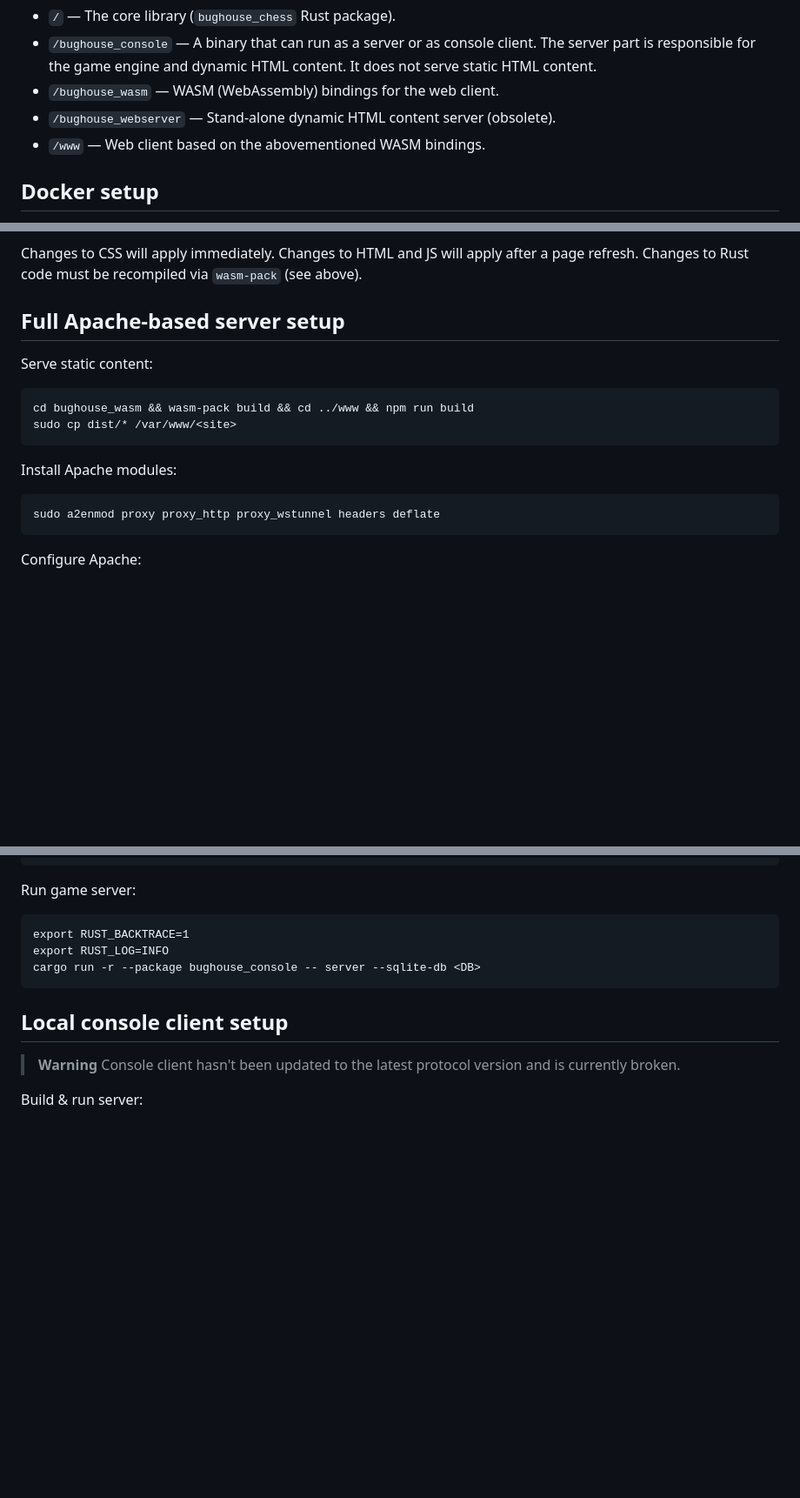
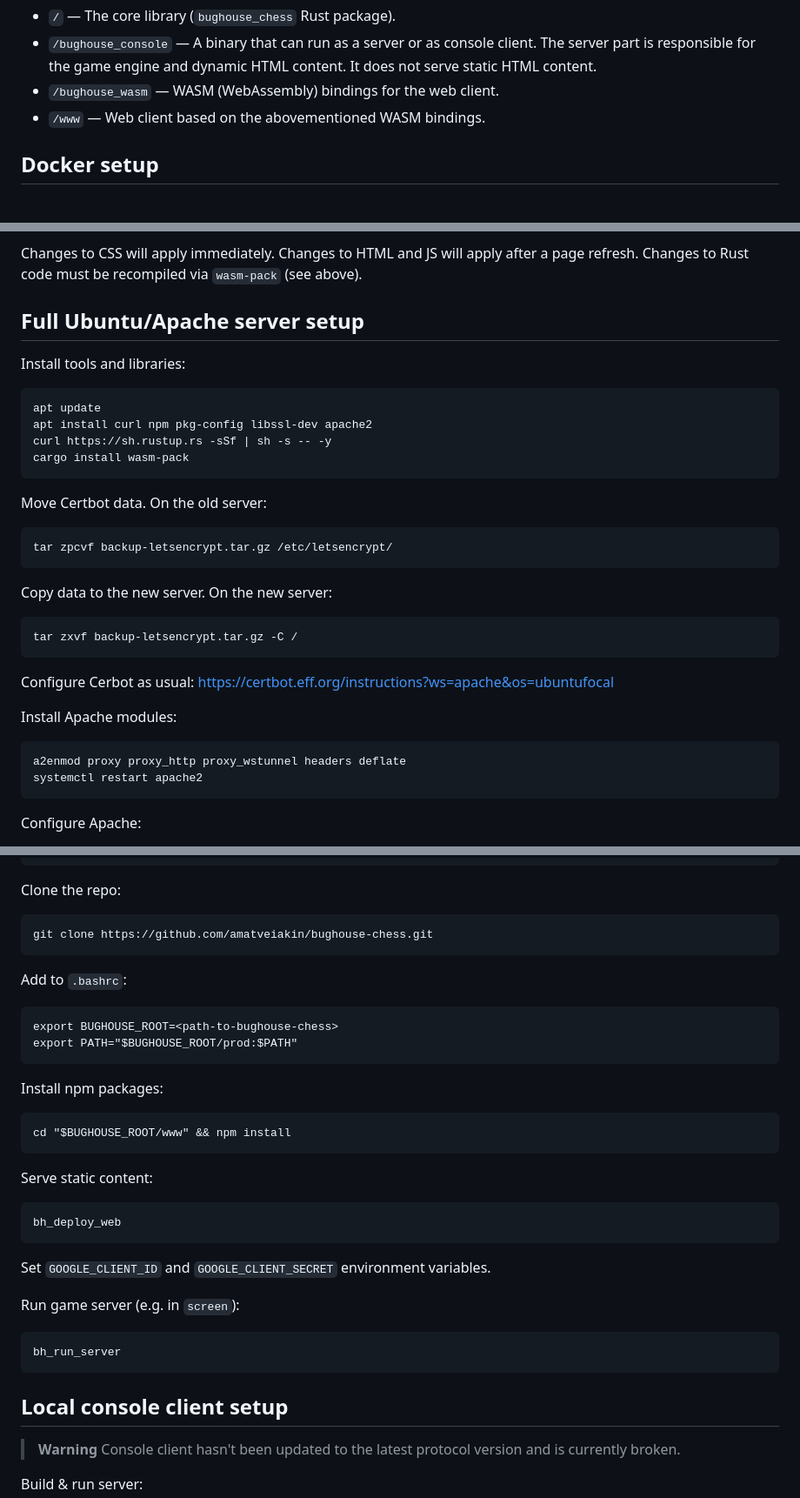
Before and after one commit to amatveiakin/bughouse-chess, a Markdown page: README.md, 3 parts joined by grey strips. Shown at 87% size. GitHub-like rendering; blank space fills up the shorter version.

Commit message:
Update readme section on production deployment

````diff
--- a/README.md
+++ b/README.md
@@ -22,7 +22,6 @@ Folder structure:
   The server part is responsible for the game engine and dynamic HTML content.
   It does not serve static HTML content.
 - `/bughouse_wasm` — WASM (WebAssembly) bindings for the web client.
-- `/bughouse_webserver` — Stand-alone dynamic HTML content server (obsolete).
 - `/www` — Web client based on the abovementioned WASM bindings.
 
 
@@ -90,19 +89,37 @@ apply after a page refresh. Changes to Rust code must be recompiled via
 `wasm-pack` (see above).
 
 
-## Full Apache-based server setup
+## Full Ubuntu/Apache server setup
 
-Serve static content:
+Install tools and libraries:
 
 ```
-cd bughouse_wasm && wasm-pack build && cd ../www && npm run build
-sudo cp dist/* /var/www/<site>
+apt update
+apt install curl npm pkg-config libssl-dev apache2
+curl https://sh.rustup.rs -sSf | sh -s -- -y
+cargo install wasm-pack
 ```
+
+Move Certbot data. On the old server:
+
+```
+tar zpcvf backup-letsencrypt.tar.gz /etc/letsencrypt/
+```
+
+Copy data to the new server. On the new server:
+
+```
+tar zxvf backup-letsencrypt.tar.gz -C /
+```
+
+Configure Cerbot as usual:
+https://certbot.eff.org/instructions?ws=apache&os=ubuntufocal
 
 Install Apache modules:
 
 ```
-sudo a2enmod proxy proxy_http proxy_wstunnel headers deflate
+a2enmod proxy proxy_http proxy_wstunnel headers deflate
+systemctl restart apache2
 ```
 
 Configure Apache:
@@ -142,12 +159,36 @@ Add this to `/etc/apache2/sites-available/<site>`:
 </VirtualHost>
 ```
 
-Run game server:
+Clone the repo:
 
 ```
-export RUST_BACKTRACE=1
-export RUST_LOG=INFO
-cargo run -r --package bughouse_console -- server --sqlite-db <DB>
+git clone https://github.com/amatveiakin/bughouse-chess.git
+```
+
+Add to `.bashrc`:
+```
+export BUGHOUSE_ROOT=<path-to-bughouse-chess>
+export PATH="$BUGHOUSE_ROOT/prod:$PATH"
+```
+
+Install npm packages:
+
+```
+cd "$BUGHOUSE_ROOT/www" && npm install
+```
+
+Serve static content:
+
+```
+bh_deploy_web
+```
+
+Set `GOOGLE_CLIENT_ID` and `GOOGLE_CLIENT_SECRET` environment variables.
+
+Run game server (e.g. in `screen`):
+
+```
+bh_run_server
 ```
 
 
````
